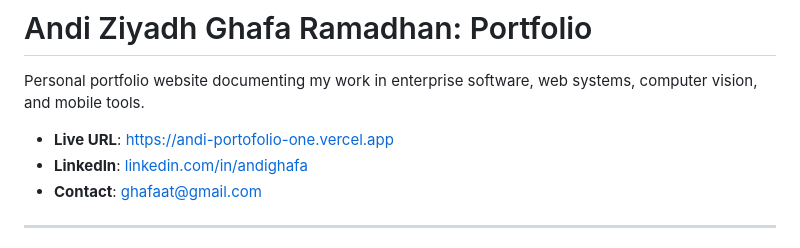
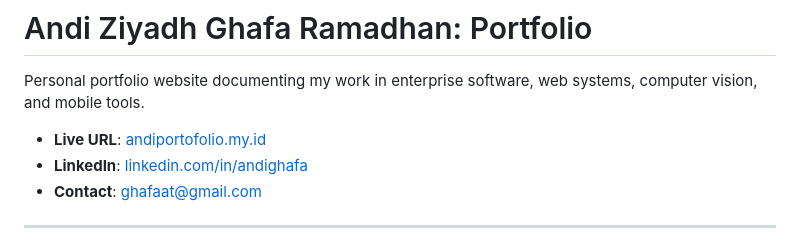
Before and after one commit to andiZghafa/andi-portofolio, a Markdown page: README.md, the part around the change. GitHub-like rendering.

Commit message:
Update live URL in README.md

```diff
--- a/README.md
+++ b/README.md
@@ -2,7 +2,7 @@
 
 Personal portfolio website documenting my work in enterprise software, web systems, computer vision, and mobile tools.
 
-- **Live URL**: [https://andi-portofolio-one.vercel.app](https://andi-portofolio-one.vercel.app)
+- **Live URL**: [andiportofolio.my.id](https://andiportofolio.my.id)
 - **LinkedIn**: [linkedin.com/in/andighafa](https://www.linkedin.com/in/andighafa/)
 - **Contact**: ghafaat@gmail.com
 
```
